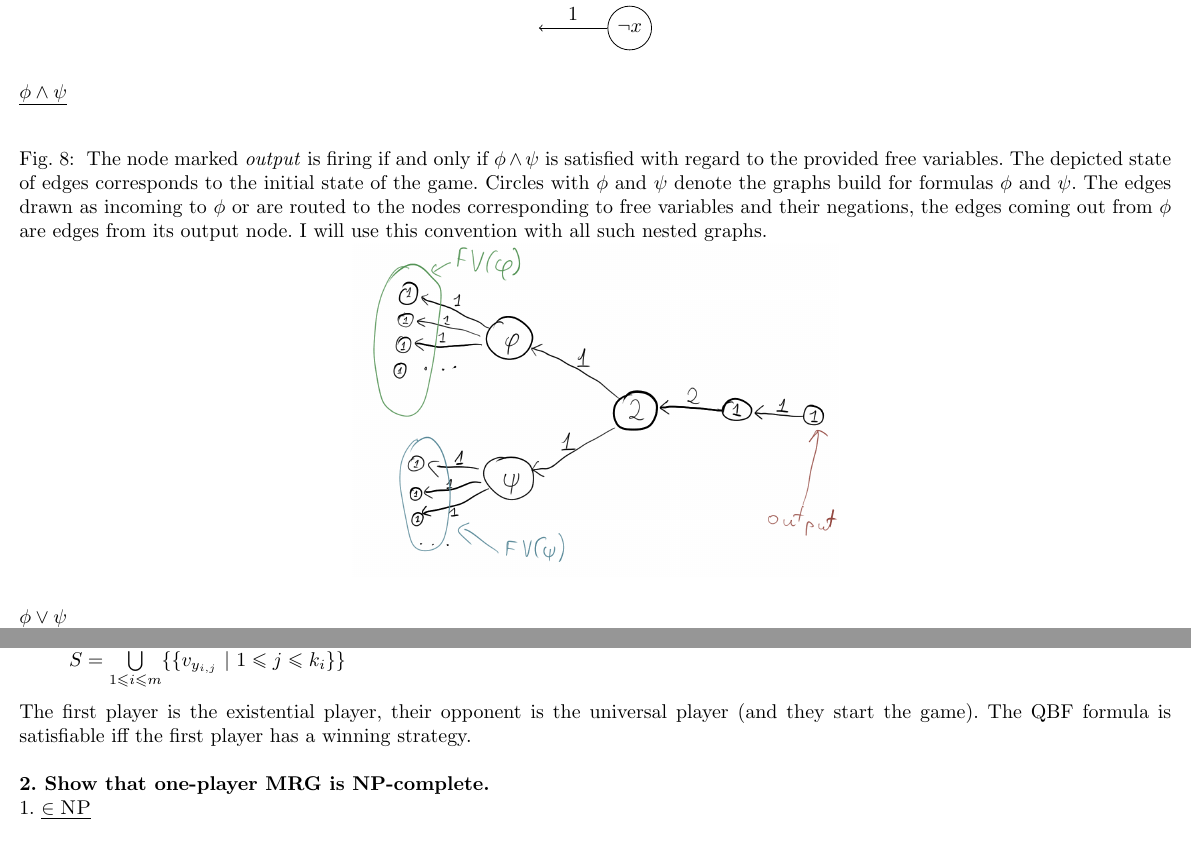
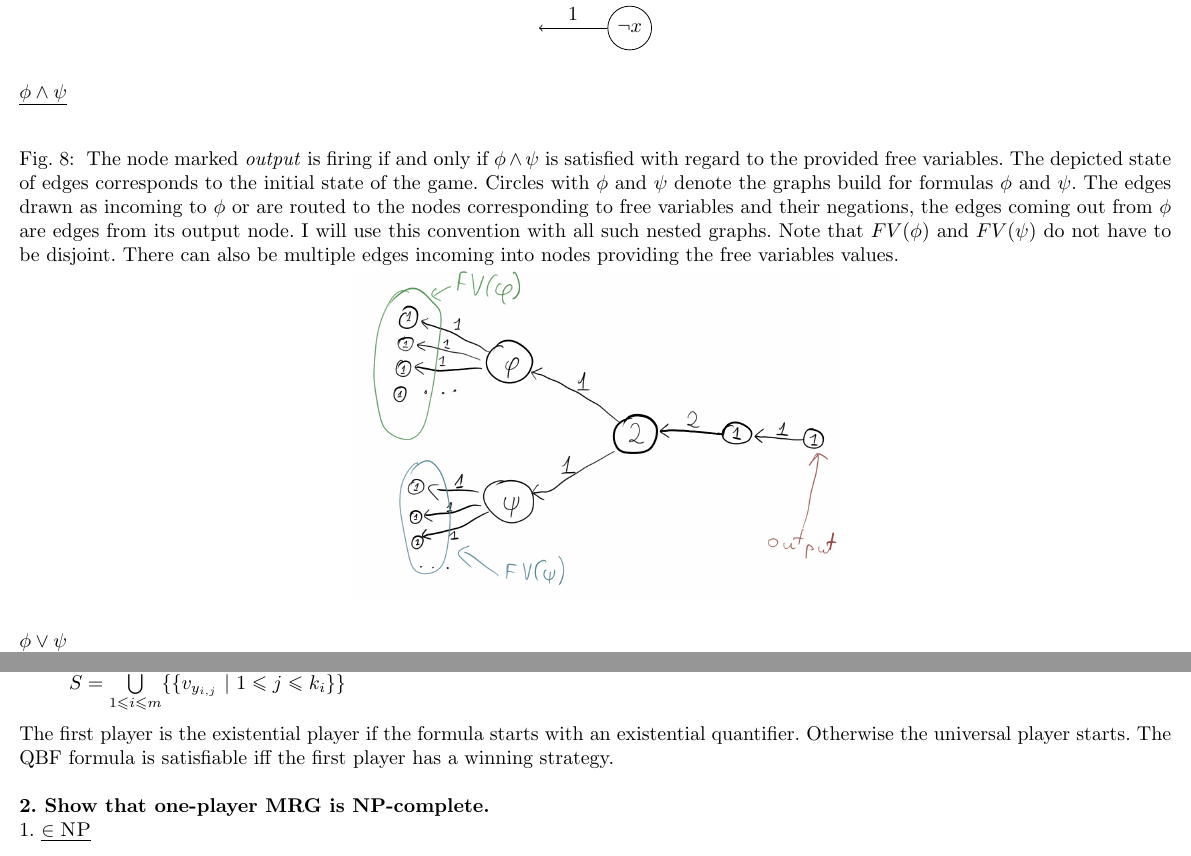
Before and after one commit to tomaszgarbus/aatg, a LaTeX problem sheet (homeworks_only.tex, which reads content/homework1_1.2.tex, content/homework1_5.tex): two parts of pages 6 and 9 of 11, joined at a grey line, cut so that both start at the same text. Compiled offline with pdfLaTeX.

Commit message:
Fixed small errors'

```diff
--- a/content/homework1_1.2.tex
+++ b/content/homework1_1.2.tex
@@ -101,6 +101,8 @@ if and only if the variable (or its negation) is set to true.
             The edges drawn as incoming to $\phi$ or are routed to the nodes corresponding to
             free variables and their negations, the edges coming out from $\phi$ are edges from its
             output node. I will use this convention with all such nested graphs.
+            Note that $FV(\phi)$ and $FV(\psi)$ do not have to be disjoint. There can also be
+            multiple edges incoming into nodes providing the free variables values.
       }
       \includegraphics[scale=0.2]{content/graphics/game10.png}
 \end{figure}
--- a/content/homework1_5.tex
+++ b/content/homework1_5.tex
@@ -93,7 +93,8 @@ The created multi-reachability game is $G = \langle V, E, v_I, S \rangle$, where
           It is created directly from the CNF formula, i.e.
           $S = \underset{1 \leq i \leq m}{\bigcup} \{ \{ v_{y_{i,j}}\ |\ 1 \leq j \leq k_i \} \}$
 \end{itemize}
-The first player is the existential player, their opponent is the universal player (and they start the game).
+The first player is the existential player if the formula starts with an existential quantifier.
+Otherwise the universal player starts.
 The QBF formula is satisfiable iff the first player has a winning strategy.\\
 
 \noindent
```
Also changed, not shown: content/homework1_1.1.tex (+1 -1 lines), content/graphics/game12.png, homeworks_only.pdf, content/homework1_1.2.tex (2 more changed lines), 3 other files.
